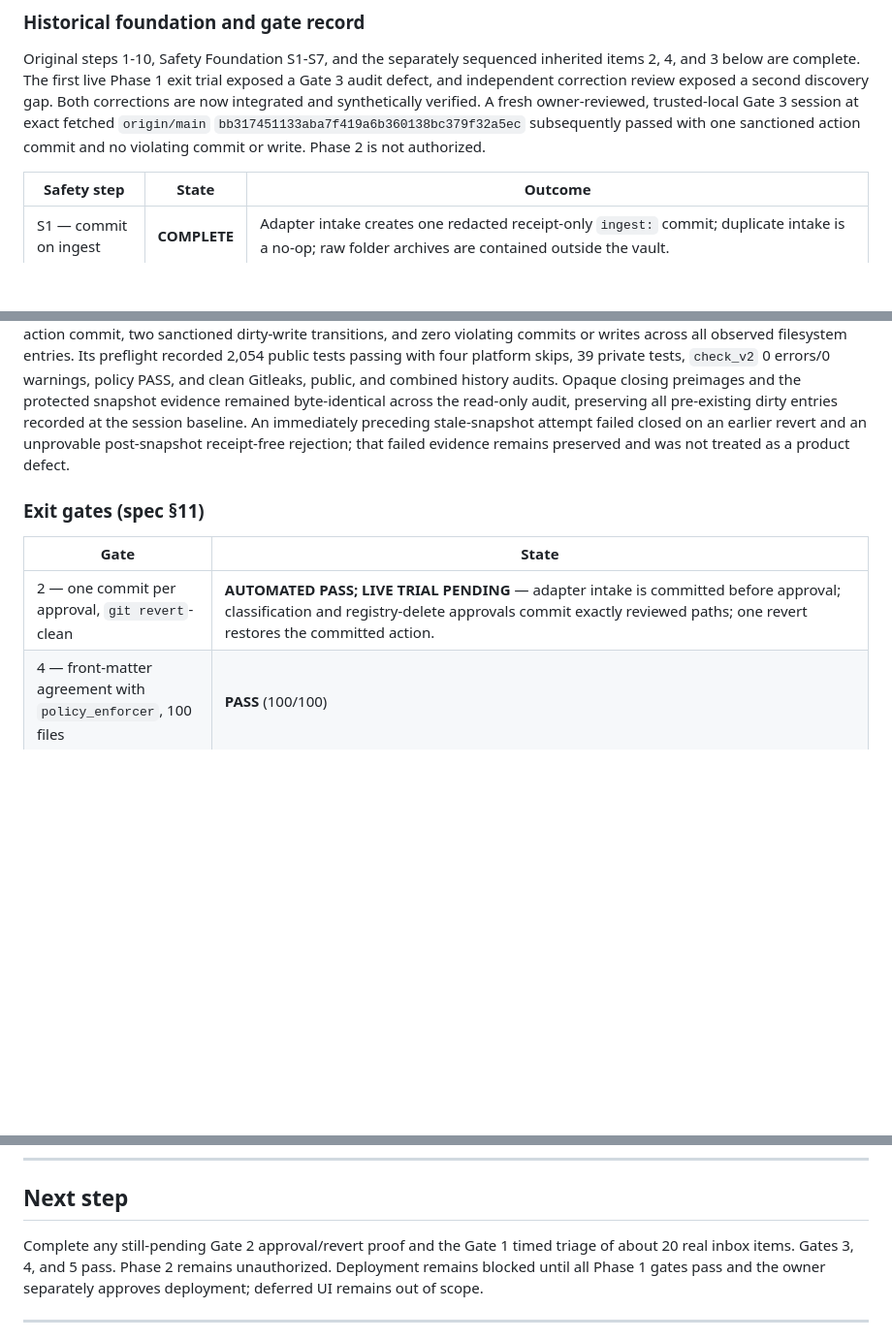
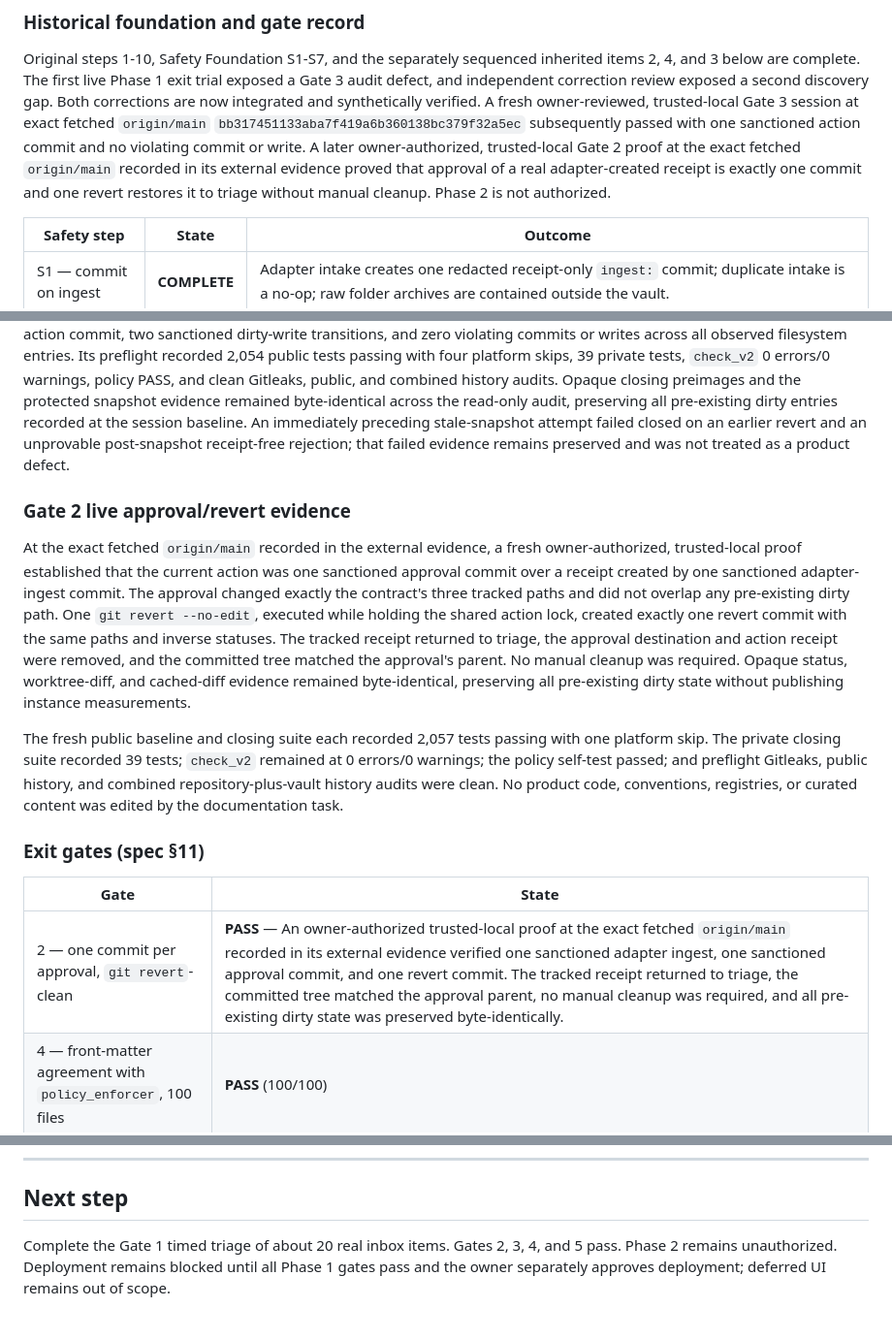
Before and after one commit to drnisanth2000/oneos, a Markdown page: docs/STATUS.md, 3 parts joined by grey strips. Shown at 97% size. GitHub-like rendering; blank space fills up the shorter version.

Commit message:
docs: record live Gate 2 revert proof

```diff
--- a/docs/STATUS.md
+++ b/docs/STATUS.md
@@ -68,8 +68,11 @@ trial exposed a Gate 3 audit defect, and independent correction review exposed
 a second discovery gap. Both corrections are now integrated and synthetically
 verified. A fresh owner-reviewed, trusted-local Gate 3 session at exact fetched
 `origin/main` `bb317451133aba7f419a6b360138bc379f32a5ec` subsequently passed
-with one sanctioned action commit and no violating commit or write. Phase 2 is
-not authorized.
+with one sanctioned action commit and no violating commit or write. A later
+owner-authorized, trusted-local Gate 2 proof at the exact fetched `origin/main`
+recorded in its external evidence proved that approval of a real adapter-created
+receipt is exactly one commit and one revert restores it to triage without
+manual cleanup. Phase 2 is not authorized.
 
 | Safety step | State | Outcome |
 |---|---|---|
@@ -154,11 +157,33 @@ immediately preceding stale-snapshot attempt failed closed on an earlier
 revert and an unprovable post-snapshot receipt-free rejection; that failed
 evidence remains preserved and was not treated as a product defect.
 
+### Gate 2 live approval/revert evidence
+
+At the exact fetched `origin/main` recorded in the external evidence, a fresh
+owner-authorized, trusted-local proof established that the current action was
+one sanctioned approval commit over a receipt created by one sanctioned
+adapter-ingest commit. The approval changed exactly the contract's three
+tracked paths and did not overlap any pre-existing dirty path. One
+`git revert --no-edit`, executed while holding the shared action lock, created
+exactly one revert commit with the same paths and inverse statuses. The tracked
+receipt returned to triage, the approval destination and action receipt were
+removed, and the committed tree matched the approval's parent. No manual
+cleanup was required. Opaque status, worktree-diff, and cached-diff evidence
+remained byte-identical, preserving all pre-existing dirty state without
+publishing instance measurements.
+
+The fresh public baseline and closing suite each recorded 2,057 tests passing
+with one platform skip. The private closing suite recorded 39 tests;
+`check_v2` remained at 0 errors/0 warnings; the policy self-test passed; and
+preflight Gitleaks, public history, and combined repository-plus-vault history
+audits were clean. No product code, conventions, registries, or curated content
+was edited by the documentation task.
+
 ### Exit gates (spec §11)
 
 | Gate | State |
 |---|---|
-| 2 — one commit per approval, `git revert`-clean | **AUTOMATED PASS; LIVE TRIAL PENDING** — adapter intake is committed before approval; classification and registry-delete approvals commit exactly reviewed paths; one revert restores the committed action. |
+| 2 — one commit per approval, `git revert`-clean | **PASS** — An owner-authorized trusted-local proof at the exact fetched `origin/main` recorded in its external evidence verified one sanctioned adapter ingest, one sanctioned approval commit, and one revert commit. The tracked receipt returned to triage, the committed tree matched the approval parent, no manual cleanup was required, and all pre-existing dirty state was preserved byte-identically. |
 | 4 — front-matter agreement with `policy_enforcer`, 100 files | **PASS** (100/100) |
 | 5 — cold start to usable screen < 2s | **PASS** (~0.35s) |
 | 3 — zero unsanctioned direct vault writes over a session | **PASS** — A fresh owner-reviewed, trusted-local live session at exact fetched `origin/main` `bb317451133aba7f419a6b360138bc379f32a5ec` recorded one sanctioned action commit, two sanctioned dirty-write transitions, and zero violating commits or writes across all observed filesystem entries. The snapshot and opaque closing evidence remained protected and the read-only audit left the vault byte-identical to its closing preimages. |
@@ -285,9 +310,8 @@ are in `SAFETY-FOUNDATION-S1-S4.md`, including its S5 addendum.
 
 ## Next step
 
-Complete any still-pending Gate 2 approval/revert proof and the Gate 1 timed
-triage of about 20 real inbox items. Gates 3, 4, and 5 pass. Phase 2 remains
-unauthorized.
+Complete the Gate 1 timed triage of about 20 real inbox items. Gates 2, 3, 4,
+and 5 pass. Phase 2 remains unauthorized.
 Deployment remains blocked until all Phase 1 gates pass and the owner
 separately approves deployment; deferred UI remains out of scope.
 
```
Also changed, not shown: other parts of docs/STATUS.md (+2 -2 lines), AGENTS.md (+10 -4 lines), BUILD.md (+8 -3 lines).
